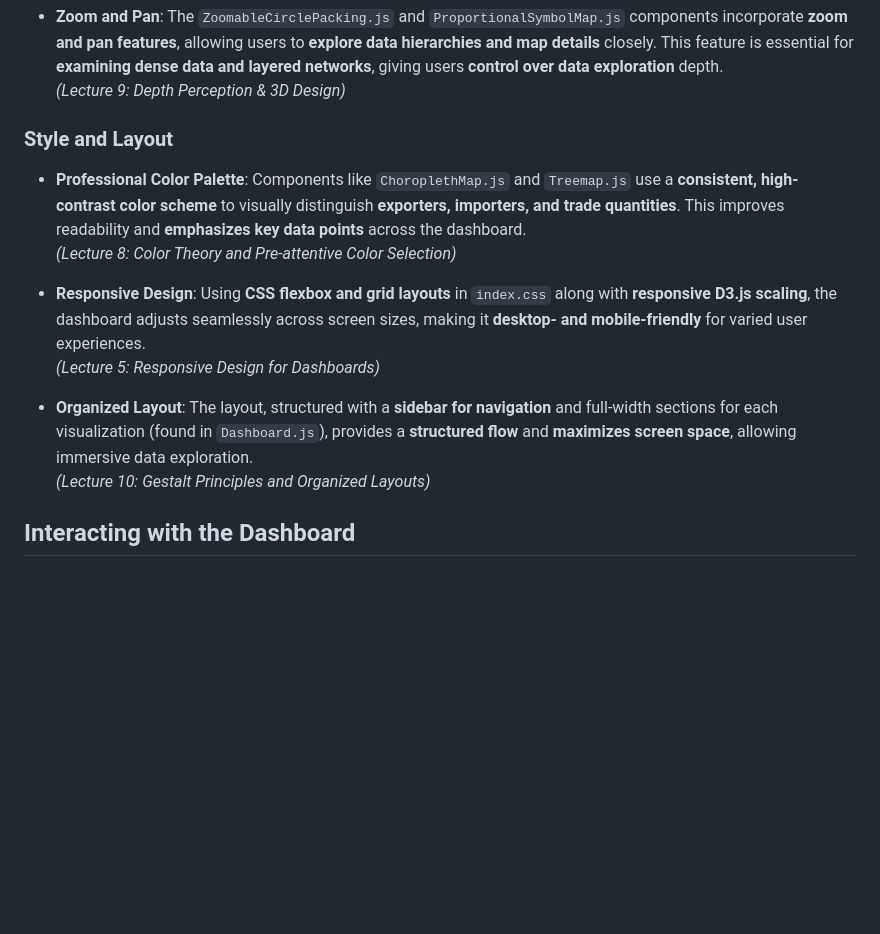
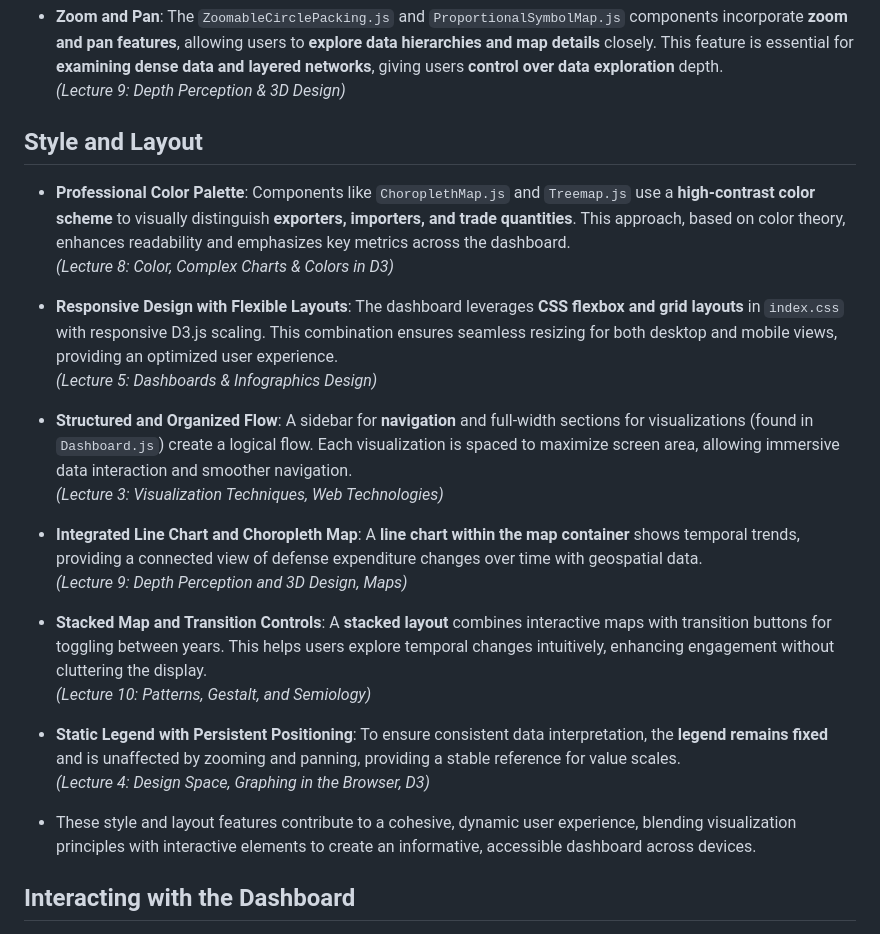
Before and after one commit to nguyenlamvu88/dsci_554_arms_sales_project, a Markdown page: README.md, the part around the change. Rendered like a GitHub page; blank space fills up the shorter version.

```diff
--- a/README.md
+++ b/README.md
@@ -129,16 +129,27 @@ The dashboard's narrative structure allows exploration of global arms trade them
 - **Zoom and Pan**: The `ZoomableCirclePacking.js` and `ProportionalSymbolMap.js` components incorporate **zoom and pan features**, allowing users to **explore data hierarchies and map details** closely. This feature is essential for **examining dense data and layered networks**, giving users **control over data exploration** depth.
   *(Lecture 9: Depth Perception & 3D Design)*
 
-### Style and Layout
+## Style and Layout
 
-- **Professional Color Palette**: Components like `ChoroplethMap.js` and `Treemap.js` use a **consistent, high-contrast color scheme** to visually distinguish **exporters, importers, and trade quantities**. This improves readability and **emphasizes key data points** across the dashboard.
-  *(Lecture 8: Color Theory and Pre-attentive Color Selection)*
+- **Professional Color Palette**: Components like `ChoroplethMap.js` and `Treemap.js` use a **high-contrast color scheme** to visually distinguish **exporters, importers, and trade quantities**. This approach, based on color theory, enhances readability and emphasizes key metrics across the dashboard.
+  *(Lecture 8: Color, Complex Charts & Colors in D3)*
 
-- **Responsive Design**: Using **CSS flexbox and grid layouts** in `index.css` along with **responsive D3.js scaling**, the dashboard adjusts seamlessly across screen sizes, making it **desktop- and mobile-friendly** for varied user experiences.
-  *(Lecture 5: Responsive Design for Dashboards)*
+- **Responsive Design with Flexible Layouts**: The dashboard leverages **CSS flexbox and grid layouts** in `index.css` with responsive D3.js scaling. This combination ensures seamless resizing for both desktop and mobile views, providing an optimized user experience.
+  *(Lecture 5: Dashboards & Infographics Design)*
 
-- **Organized Layout**: The layout, structured with a **sidebar for navigation** and full-width sections for each visualization (found in `Dashboard.js`), provides a **structured flow** and **maximizes screen space**, allowing immersive data exploration.
-  *(Lecture 10: Gestalt Principles and Organized Layouts)*
+- **Structured and Organized Flow**: A sidebar for **navigation** and full-width sections for visualizations (found in `Dashboard.js`) create a logical flow. Each visualization is spaced to maximize screen area, allowing immersive data interaction and smoother navigation.
+  *(Lecture 3: Visualization Techniques, Web Technologies)*
+
+- **Integrated Line Chart and Choropleth Map**: A **line chart within the map container** shows temporal trends, providing a connected view of defense expenditure changes over time with geospatial data.
+  *(Lecture 9: Depth Perception and 3D Design, Maps)*
+
+- **Stacked Map and Transition Controls**: A **stacked layout** combines interactive maps with transition buttons for toggling between years. This helps users explore temporal changes intuitively, enhancing engagement without cluttering the display.
+  *(Lecture 10: Patterns, Gestalt, and Semiology)*
+
+- **Static Legend with Persistent Positioning**: To ensure consistent data interpretation, the **legend remains fixed** and is unaffected by zooming and panning, providing a stable reference for value scales.
+  *(Lecture 4: Design Space, Graphing in the Browser, D3)*
+
+- These style and layout features contribute to a cohesive, dynamic user experience, blending visualization principles with interactive elements to create an informative, accessible dashboard across devices.
 
 ## Interacting with the Dashboard
 
```
